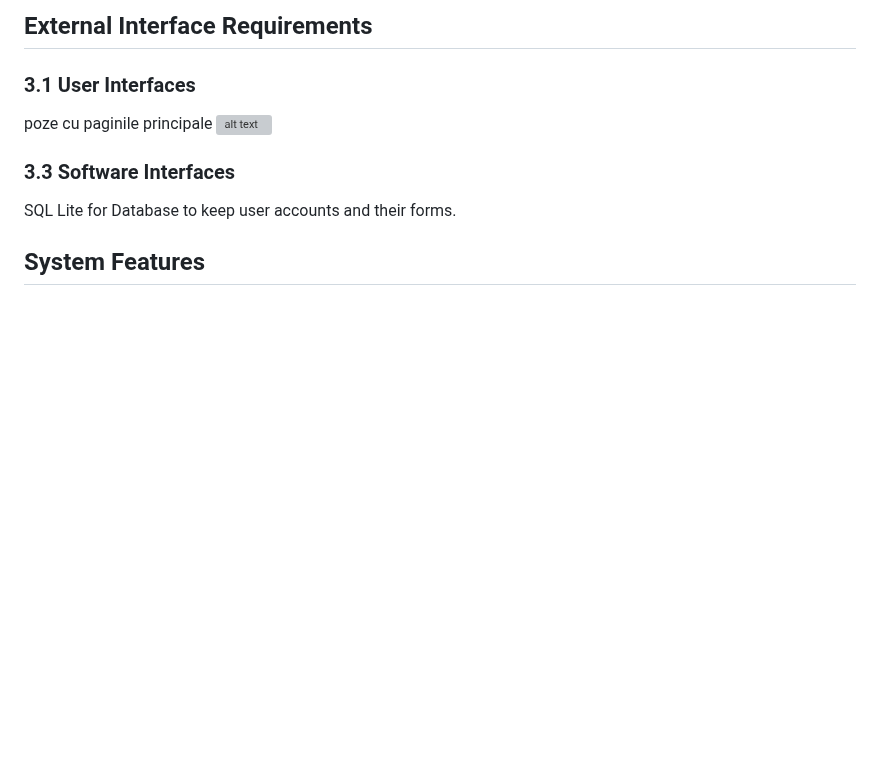
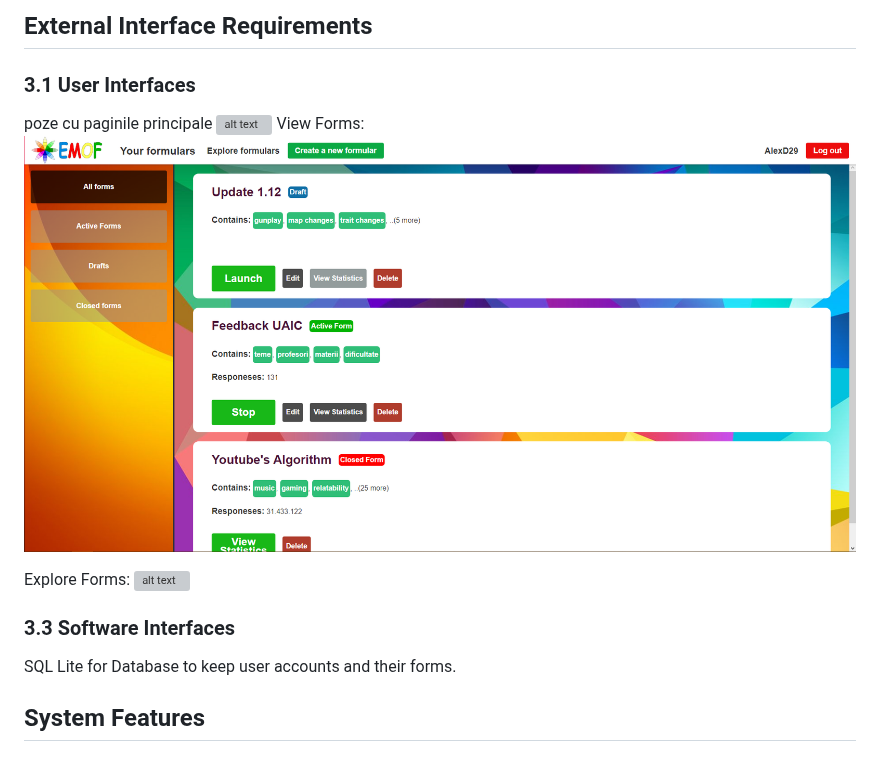
Before and after one commit to AlexD29/EMOF-WEB-Project, a Markdown page: README.md, the part around the change. Drawn GitHub-style; blank space fills up the shorter version; grey boxes are pictures that could not be loaded.

```diff
--- a/README.md
+++ b/README.md
@@ -38,6 +38,11 @@ Frontend was build using HTML, CSS and JAVASCRIPT and the backend server will be
 ### 3.1 User Interfaces
 poze cu paginile principale
 ![alt text](/Images)
+View Forms:
+![alt text](https://github.com/AlexD29/EMOF-WEB-Project/blob/main/README-pictures/all_forms.png?raw=true)
+
+Explore Forms:
+![alt text](https://github.com/AlexD29/EMOF-WEB-Project/blob/main/README-pictures/explore.png?raw=true)
 ### 3.3 Software Interfaces
 SQL Lite for Database to keep user accounts and their forms.
 ## System Features
```
